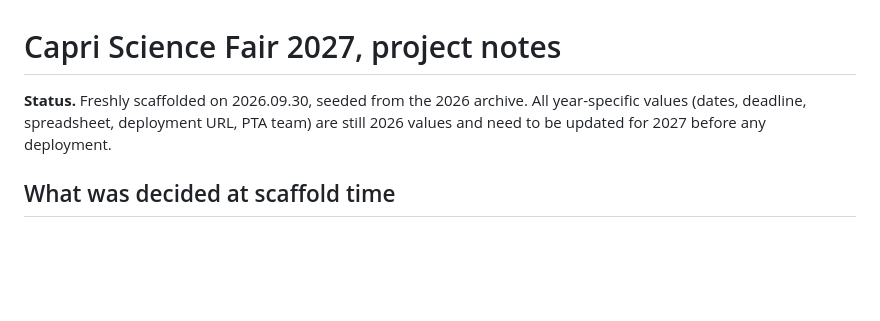
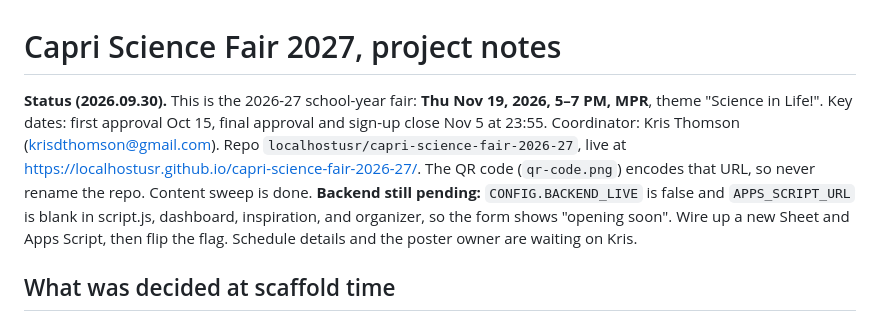
Before and after one commit to localhostusr/capri-science-fair-2026-27, a Markdown page: CLAUDE.md, the part around the change. Rendered like a GitHub page; blank space fills up the shorter version.

Commit message:
Record 2026-27 status in project notes
Co-Authored-By: Claude Opus 5.5 (1M context) <noreply@anthropic.com>
Claude-Session: https://claude.ai/code/session_01GwHvVSetx4xQUxzu4PM8gK

```diff
--- a/CLAUDE.md
+++ b/CLAUDE.md
@@ -1,6 +1,6 @@
 # Capri Science Fair 2027, project notes
 
-**Status.** Freshly scaffolded on 2026.09.30, seeded from the 2026 archive. All year-specific values (dates, deadline, spreadsheet, deployment URL, PTA team) are still 2026 values and need to be updated for 2027 before any deployment.
+**Status (2026.09.30).** This is the 2026-27 school-year fair: **Thu Nov 19, 2026, 5–7 PM, MPR**, theme "Science in Life!". Key dates: first approval Oct 15, final approval and sign-up close Nov 5 at 23:55. Coordinator: Kris Thomson (krisdthomson@gmail.com). Repo `localhostusr/capri-science-fair-2026-27`, live at https://localhostusr.github.io/capri-science-fair-2026-27/. The QR code (`qr-code.png`) encodes that URL, so never rename the repo. Content sweep is done. **Backend still pending:** `CONFIG.BACKEND_LIVE` is false and `APPS_SCRIPT_URL` is blank in script.js, dashboard, inspiration, and organizer, so the form shows "opening soon". Wire up a new Sheet and Apps Script, then flip the flag. Schedule details and the poster owner are waiting on Kris.
 
 ## What was decided at scaffold time
 
```
